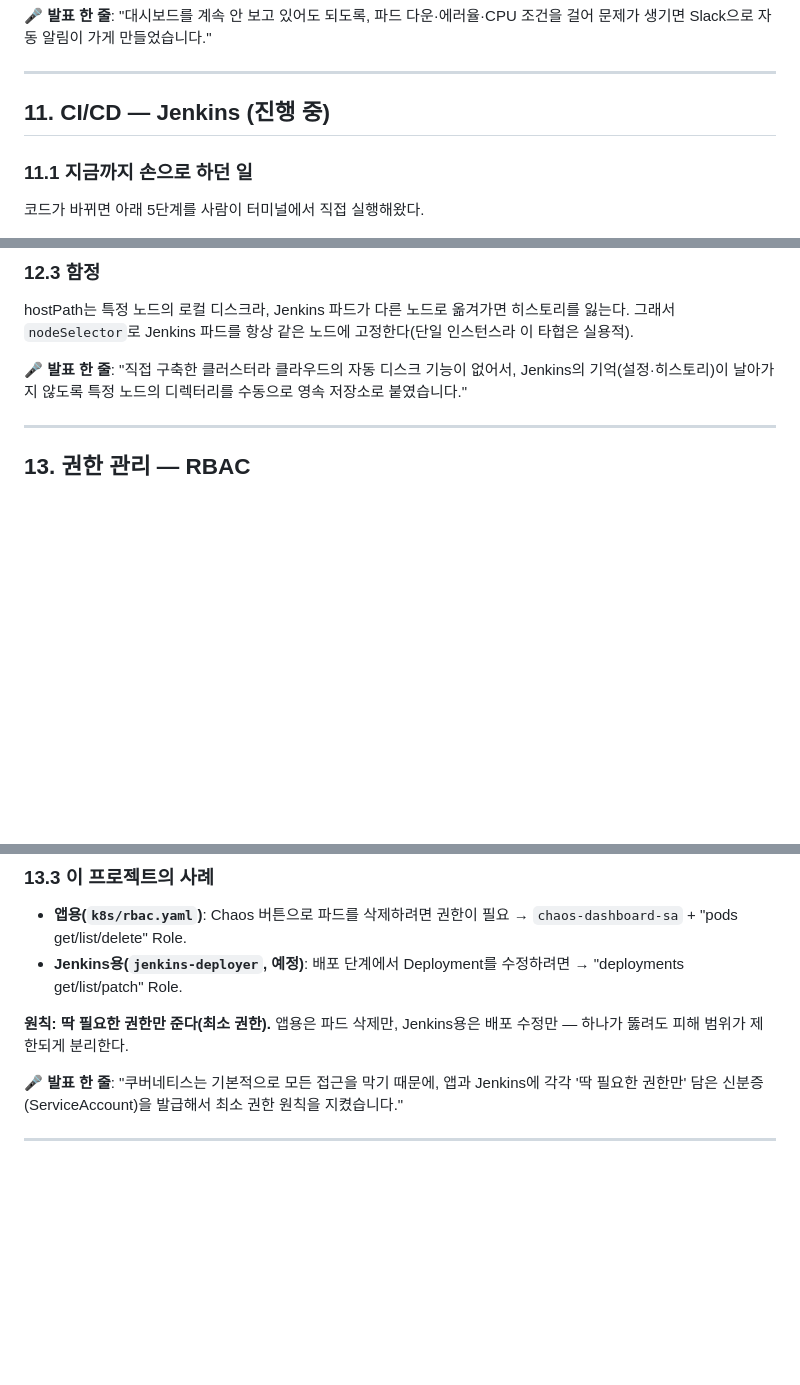
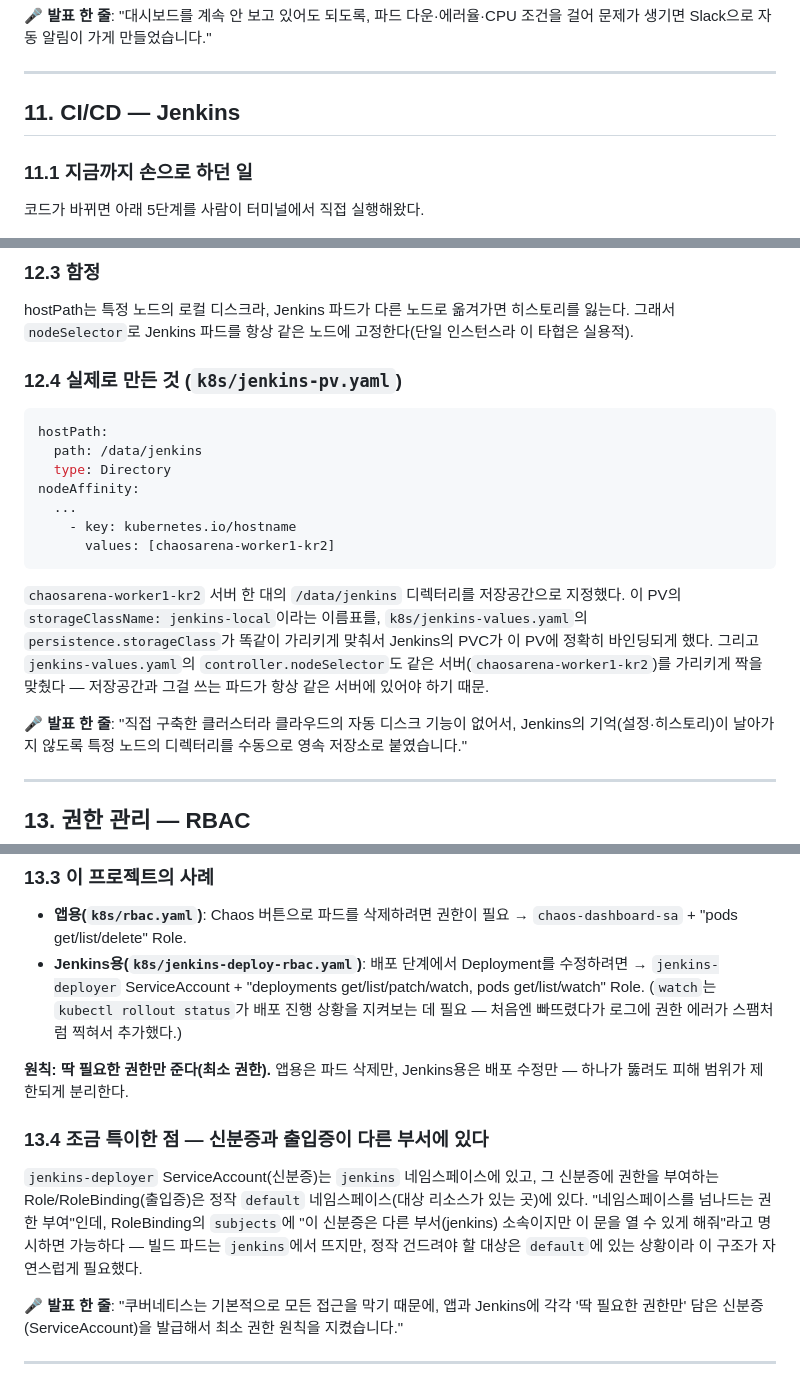
Before and after one commit to wonju90/ChaosArena, a Markdown page: docs/CONCEPTS.md, 3 parts joined by grey strips. GitHub-like rendering; blank space fills up the shorter version.

````diff
--- a/docs/CONCEPTS.md
+++ b/docs/CONCEPTS.md
@@ -270,7 +270,7 @@ Prometheus에 직접 질의해 클러스터 전체 합산 지표를 자체 대
 
 ---
 
-## 11. CI/CD — Jenkins (진행 중)
+## 11. CI/CD — Jenkins
 
 ### 11.1 지금까지 손으로 하던 일
 
@@ -335,6 +398,24 @@ Job 설정·빌드 히스토리가 날아가면 곤란하다 → "파드가 죽
 
 hostPath는 특정 노드의 로컬 디스크라, Jenkins 파드가 다른 노드로 옮겨가면 히스토리를 잃는다. 그래서
 `nodeSelector`로 Jenkins 파드를 항상 같은 노드에 고정한다(단일 인스턴스라 이 타협은 실용적).
+
+### 12.4 실제로 만든 것 (`k8s/jenkins-pv.yaml`)
+
+```yaml
+hostPath:
+  path: /data/jenkins
+  type: Directory
+nodeAffinity:
+  ...
+    - key: kubernetes.io/hostname
+      values: [chaosarena-worker1-kr2]
+```
+
+`chaosarena-worker1-kr2` 서버 한 대의 `/data/jenkins` 디렉터리를 저장공간으로 지정했다. 이 PV의
+`storageClassName: jenkins-local`이라는 이름표를, `k8s/jenkins-values.yaml`의 `persistence.storageClass`가
+똑같이 가리키게 맞춰서 Jenkins의 PVC가 이 PV에 정확히 바인딩되게 했다. 그리고 `jenkins-values.yaml`의
+`controller.nodeSelector`도 같은 서버(`chaosarena-worker1-kr2`)를 가리키게 짝을 맞췄다 — 저장공간과
+그걸 쓰는 파드가 항상 같은 서버에 있어야 하기 때문.
 
 🎤 **발표 한 줄**: "직접 구축한 클러스터라 클라우드의 자동 디스크 기능이 없어서, Jenkins의 기억(설정·히스토리)이
 날아가지 않도록 특정 노드의 디렉터리를 수동으로 영속 저장소로 붙였습니다."
@@ -358,11 +439,21 @@ hostPath는 특정 노드의 로컬 디스크라, Jenkins 파드가 다른 노
 
 - **앱용(`k8s/rbac.yaml`)**: Chaos 버튼으로 파드를 삭제하려면 권한이 필요 → `chaos-dashboard-sa` +
   "pods get/list/delete" Role.
-- **Jenkins용(`jenkins-deployer`, 예정)**: 배포 단계에서 Deployment를 수정하려면 → "deployments
-  get/list/patch" Role.
+- **Jenkins용(`k8s/jenkins-deploy-rbac.yaml`)**: 배포 단계에서 Deployment를 수정하려면 →
+  `jenkins-deployer` ServiceAccount + "deployments get/list/patch/watch, pods get/list/watch" Role.
+  (`watch`는 `kubectl rollout status`가 배포 진행 상황을 지켜보는 데 필요 — 처음엔 빠뜨렸다가 로그에
+  권한 에러가 스팸처럼 찍혀서 추가했다.)
 
 **원칙: 딱 필요한 권한만 준다(최소 권한).** 앱용은 파드 삭제만, Jenkins용은 배포 수정만 — 하나가 뚫려도
 피해 범위가 제한되게 분리한다.
+
+### 13.4 조금 특이한 점 — 신분증과 출입증이 다른 부서에 있다
+
+`jenkins-deployer` ServiceAccount(신분증)는 `jenkins` 네임스페이스에 있고, 그 신분증에 권한을 부여하는
+Role/RoleBinding(출입증)은 정작 `default` 네임스페이스(대상 리소스가 있는 곳)에 있다. "네임스페이스를
+넘나드는 권한 부여"인데, RoleBinding의 `subjects`에 "이 신분증은 다른 부서(jenkins) 소속이지만 이 문을
+열 수 있게 해줘"라고 명시하면 가능하다 — 빌드 파드는 `jenkins`에서 뜨지만, 정작 건드려야 할 대상은
+`default`에 있는 상황이라 이 구조가 자연스럽게 필요했다.
 
 🎤 **발표 한 줄**: "쿠버네티스는 기본적으로 모든 접근을 막기 때문에, 앱과 Jenkins에 각각 '딱 필요한
 권한만' 담은 신분증(ServiceAccount)을 발급해서 최소 권한 원칙을 지켰습니다."
````
Also changed, not shown: other parts of docs/CONCEPTS.md (+63 -0 lines).
